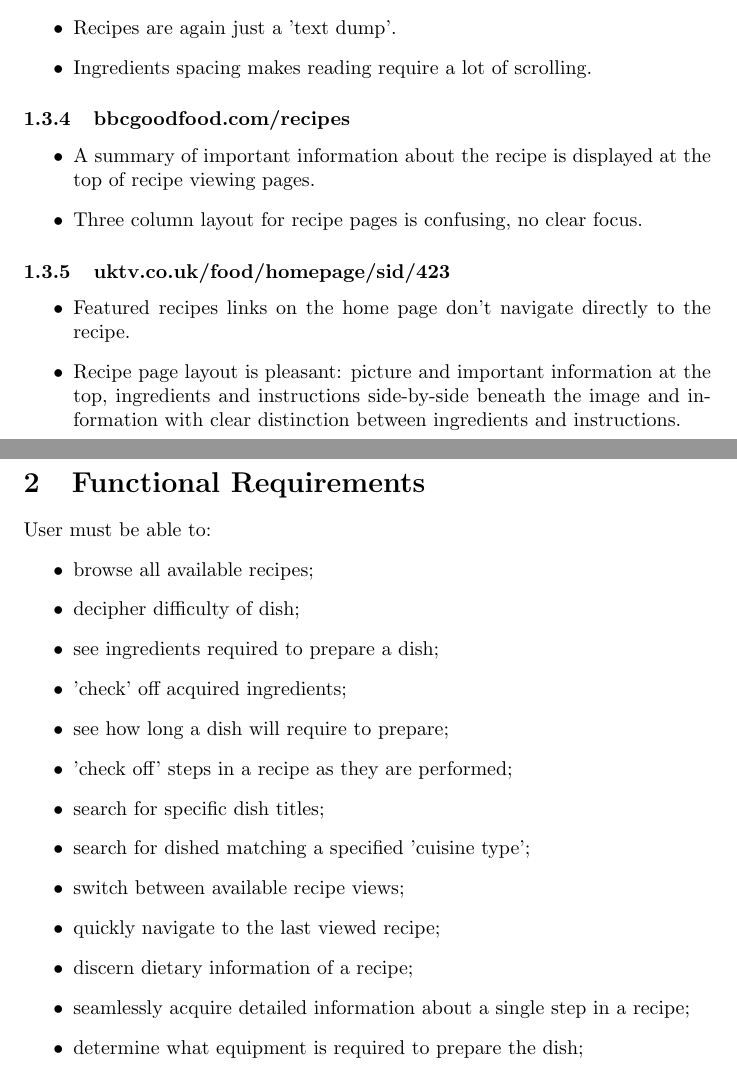
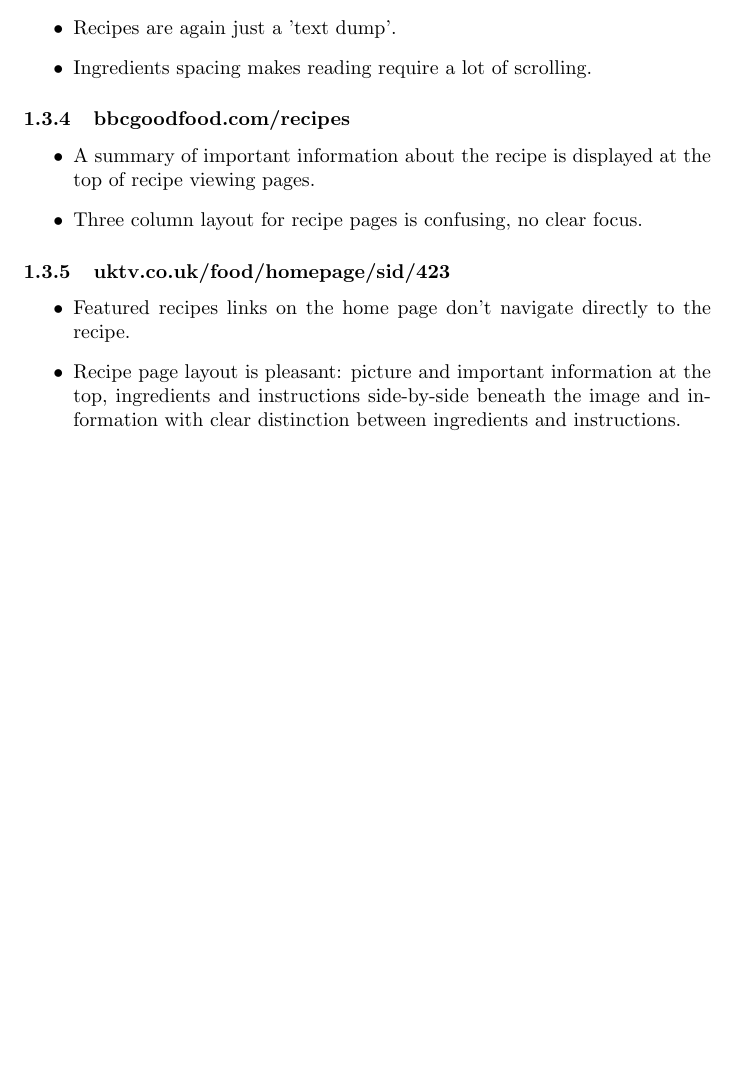
Before and after one commit to qlkzy/iapt-group-12, a LaTeX document (report/designResearch.tex): two parts of pages 8 and 9 of 9 before the commit and part of page 8 of 8 after it, the two joined at a grey line, cut so that both start at the same text, the shorter picture padded with empty space. Compiled offline with pdfLaTeX.

Commit message:
Split functional requirements from design research.

```diff
--- a/report/designResearch.tex
+++ b/report/designResearch.tex
@@ -128,26 +128,5 @@ a cookbook creator.
 \item Recipe page layout is pleasant: picture and important information at the top, ingredients and instructions side-by-side beneath the image and information with clear distinction between ingredients and instructions.
 \end{itemize}
 
-\clearpage
-
-\section{Functional Requirements}
-User must be able to:
-\begin{itemize}
-\item browse all available recipes;
-\item decipher difficulty of dish;
-\item see ingredients required to prepare a dish;
-\item 'check' off acquired ingredients;
-\item see how long a dish will require to prepare;
-\item 'check off' steps in a recipe as they are performed;
-\item search for specific dish titles;
-\item search for dished matching a specified 'cuisine type';
-\item switch between available recipe views;
-\item quickly navigate to the last viewed recipe;
-\item discern dietary information of a recipe;
-\item seamlessly acquire detailed information about a single step in a recipe;
-\item determine what equipment is required to prepare the dish;
-\end{itemize}
-
-% For discussion: 6, 9, 12, 16
 
 \end{document}
```
